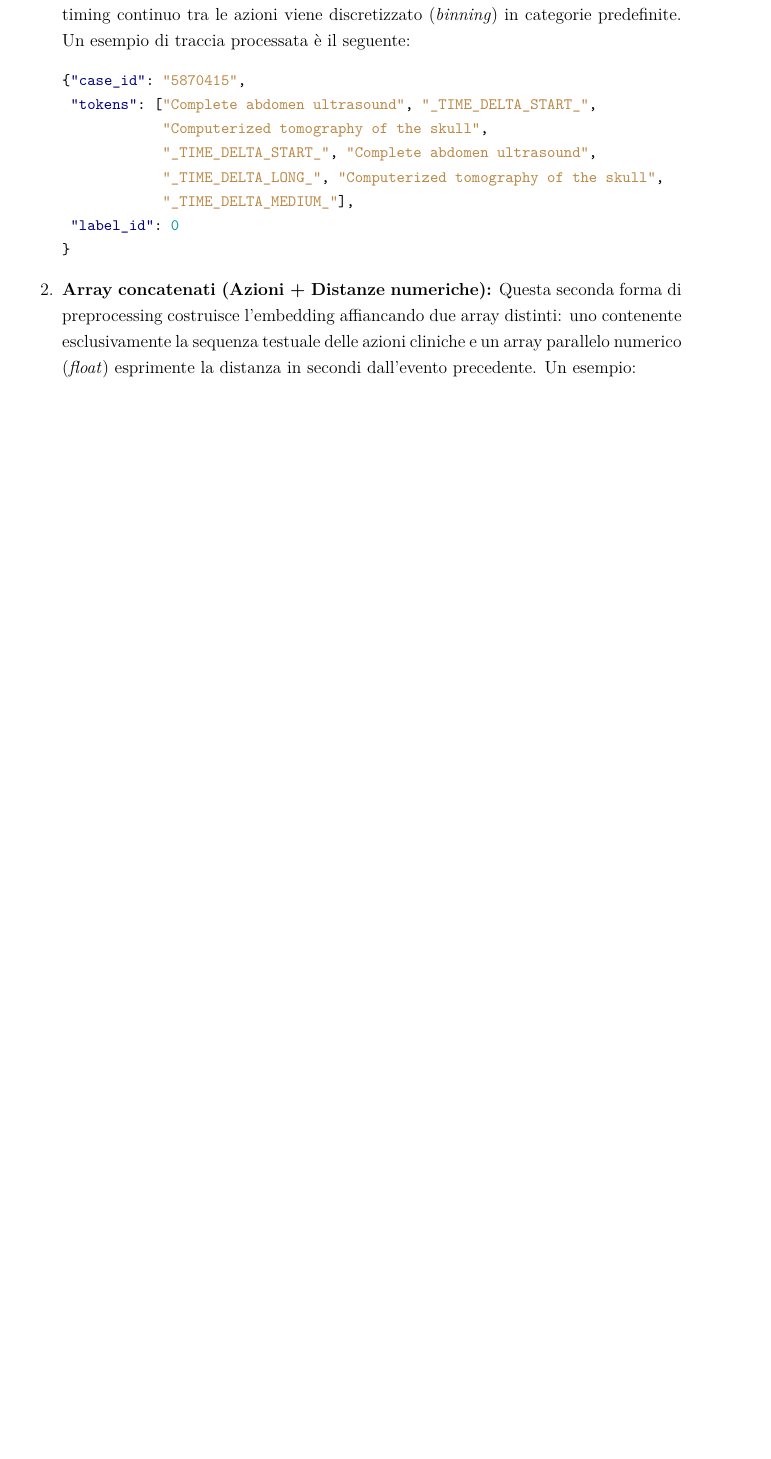
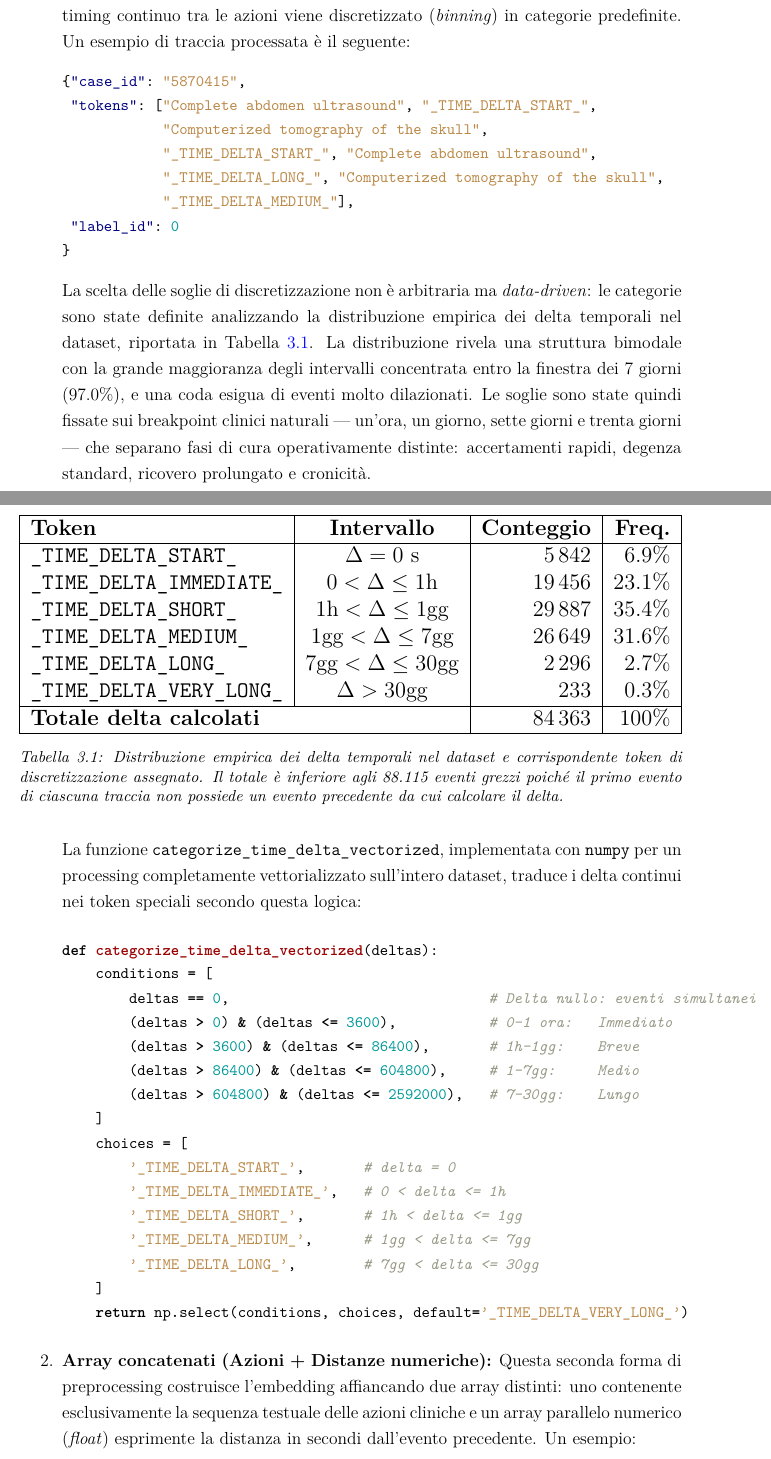
Before and after one commit to Simo93-rgb/Tesi-Garau-Lenght-of-Stay, a LaTeX book (main.tex, which reads capitoli/03_metodologia.tex): part of page 21 of 56 before the commit and two parts of pages 21 and 22 of 56 after it, the two joined at a grey line, cut so that both start at the same text, the shorter picture padded with empty space. Compiled offline with pdfLaTeX.

Commit message:
inserimento dstribuzione distanze temporali per embedding con binning

```diff
--- a/capitoli/03_metodologia.tex
+++ b/capitoli/03_metodologia.tex
@@ -55,3 +55,26 @@ Poiché il task ingegneristico mira strettamente ad accoppiare eventi clinici el
             "_TIME_DELTA_MEDIUM_"],
  "label_id": 0
 }
+\end{minted}
+
+    La scelta delle soglie di discretizzazione non è arbitraria ma \textit{data-driven}: le categorie sono state definite analizzando la distribuzione empirica dei delta temporali nel dataset, riportata in Tabella~\ref{tab:time_delta_distribution}. La distribuzione rivela una struttura bimodale con la grande maggioranza degli intervalli concentrata entro la finestra dei 7 giorni (97.0\%), e una coda esigua di eventi molto dilazionati. Le soglie sono state quindi fissate sui breakpoint clinici naturali --- un'ora, un giorno, sette giorni e trenta giorni --- che separano fasi di cura operativamente distinte: accertamenti rapidi, degenza standard, ricovero prolungato e cronicità.
+
+    \begin{table}[htbp]
+        \centering
+        \resizebox{\textwidth}{!}{%
+        \begin{tabular}{|l|c|r|r|}
+            \hline
+            \textbf{Token} & \textbf{Intervallo} & \textbf{Conteggio} & \textbf{Freq.} \\
+            \hline
+            \texttt{\_TIME\_DELTA\_START\_}      & $\Delta = 0$ s                         & 5\,842  &  6.9\% \\
+            \texttt{\_TIME\_DELTA\_IMMEDIATE\_}  & $0 < \Delta \le 1\text{h}$             & 19\,456 & 23.1\% \\
+            \texttt{\_TIME\_DELTA\_SHORT\_}      & $1\text{h} < \Delta \le 1\text{gg}$   & 29\,887 & 35.4\% \\
+            \texttt{\_TIME\_DELTA\_MEDIUM\_}     & $1\text{gg} < \Delta \le 7\text{gg}$  & 26\,649 & 31.6\% \\
+            \texttt{\_TIME\_DELTA\_LONG\_}       & $7\text{gg} < \Delta \le 30\text{gg}$ &  2\,296 &  2.7\% \\
+            \texttt{\_TIME\_DELTA\_VERY\_LONG\_} & $\Delta > 30\text{gg}$                 &    233  &  0.3\% \\
+            \hline
+            \multicolumn{2}{|l|}{\textbf{Totale delta calcolati}} & 84\,363 & 100\% \\
+            \hline
+        \end{tabular}%
+        }
+        \caption{Distribuzione empirica dei delta temporali nel dataset e corrispondente token di discretizzazione assegnato. Il totale è inferiore agli 88.115 eventi grezzi poiché il primo evento di ciascuna traccia non possiede un evento precedente da cui calcolare il delta.}
@@ -58,3 +85,22 @@ Poiché il task ingegneristico mira strettamente ad accoppiare eventi clinici el
+    La funzione \texttt{categorize\_time\_delta\_vectorized}, implementata con \texttt{numpy} per un processing completamente vettorializzato sull'intero dataset, traduce i delta continui nei token speciali secondo questa logica:
+
+\begin{minted}[fontsize=\small]{python}
+def categorize_time_delta_vectorized(deltas):
+    conditions = [
+        deltas == 0,                               # Delta nullo: eventi simultanei
+        (deltas > 0) & (deltas <= 3600),           # 0-1 ora:   Immediato
+        (deltas > 3600) & (deltas <= 86400),       # 1h-1gg:    Breve
+        (deltas > 86400) & (deltas <= 604800),     # 1-7gg:     Medio
+        (deltas > 604800) & (deltas <= 2592000),   # 7-30gg:    Lungo
+    ]
+    choices = [
+        '_TIME_DELTA_START_',       # delta = 0
+        '_TIME_DELTA_IMMEDIATE_',   # 0 < delta <= 1h
+        '_TIME_DELTA_SHORT_',       # 1h < delta <= 1gg
+        '_TIME_DELTA_MEDIUM_',      # 1gg < delta <= 7gg
+        '_TIME_DELTA_LONG_',        # 7gg < delta <= 30gg
+    ]
+    return np.select(conditions, choices, default='_TIME_DELTA_VERY_LONG_')
 \end{minted}
 
     \item \textbf{Array concatenati (Azioni + Distanze numeriche):} Questa seconda forma di preprocessing costruisce l'embedding affiancando due array distinti: uno contenente esclusivamente la sequenza testuale delle azioni cliniche e un array parallelo numerico (\textit{float}) esprimente la distanza in secondi dall'evento precedente. Un esempio:
```
Also changed, not shown: capitoli/03_metodologia.tex (4 more changed lines).
